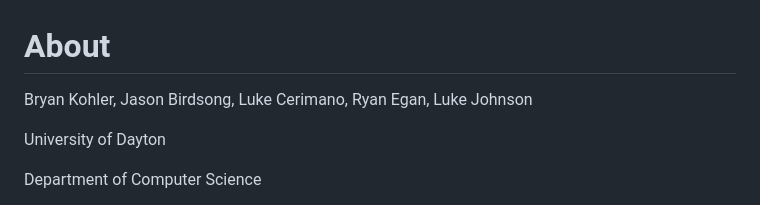
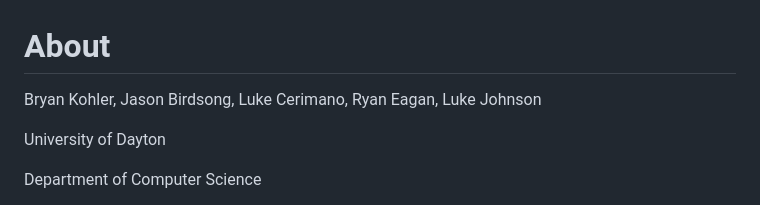
Before and after one commit to kohlerb1/MouseChat, a Markdown page: UseCaseDoc.md, the part around the change. Rendered like a GitHub page.

Commit message:
Fix my name

```diff
--- a/UseCaseDoc.md
+++ b/UseCaseDoc.md
@@ -1,5 +1,5 @@
 # About
-Bryan Kohler, Jason Birdsong, Luke Cerimano, Ryan Egan, Luke Johnson
+Bryan Kohler, Jason Birdsong, Luke Cerimano, Ryan Eagan, Luke Johnson
 
 University of Dayton
 
```
